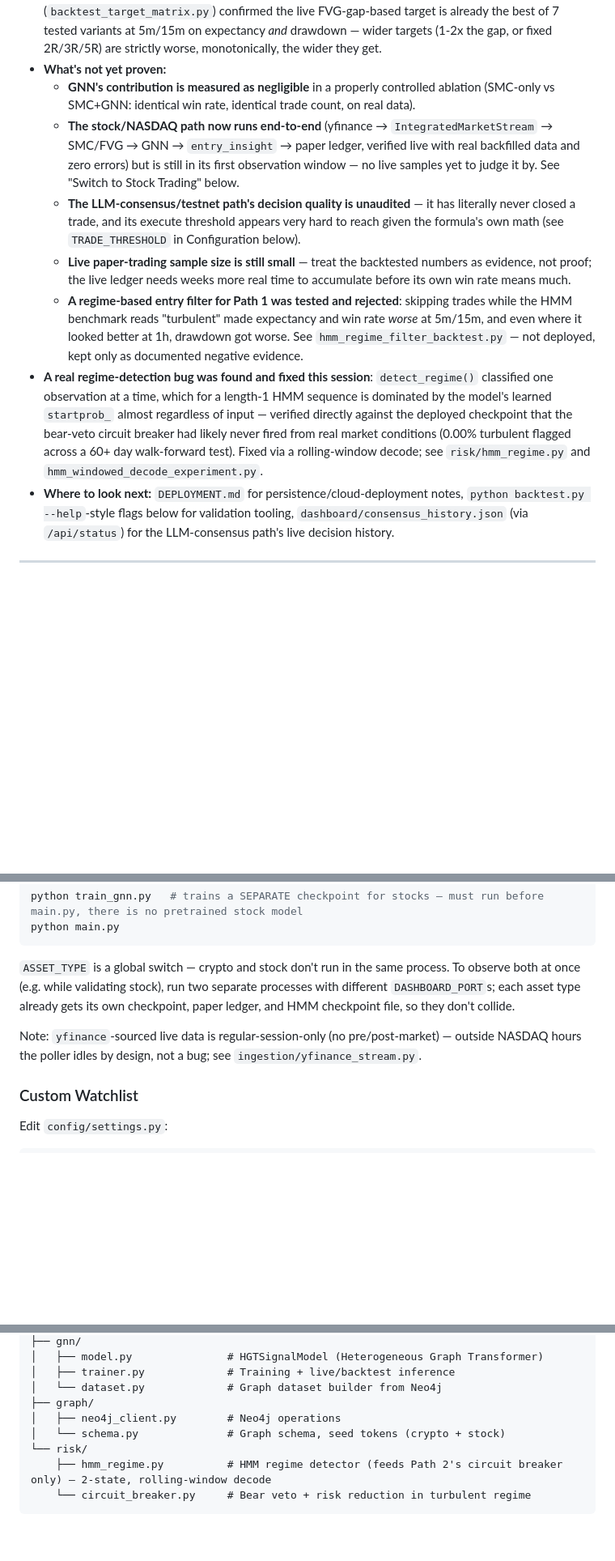
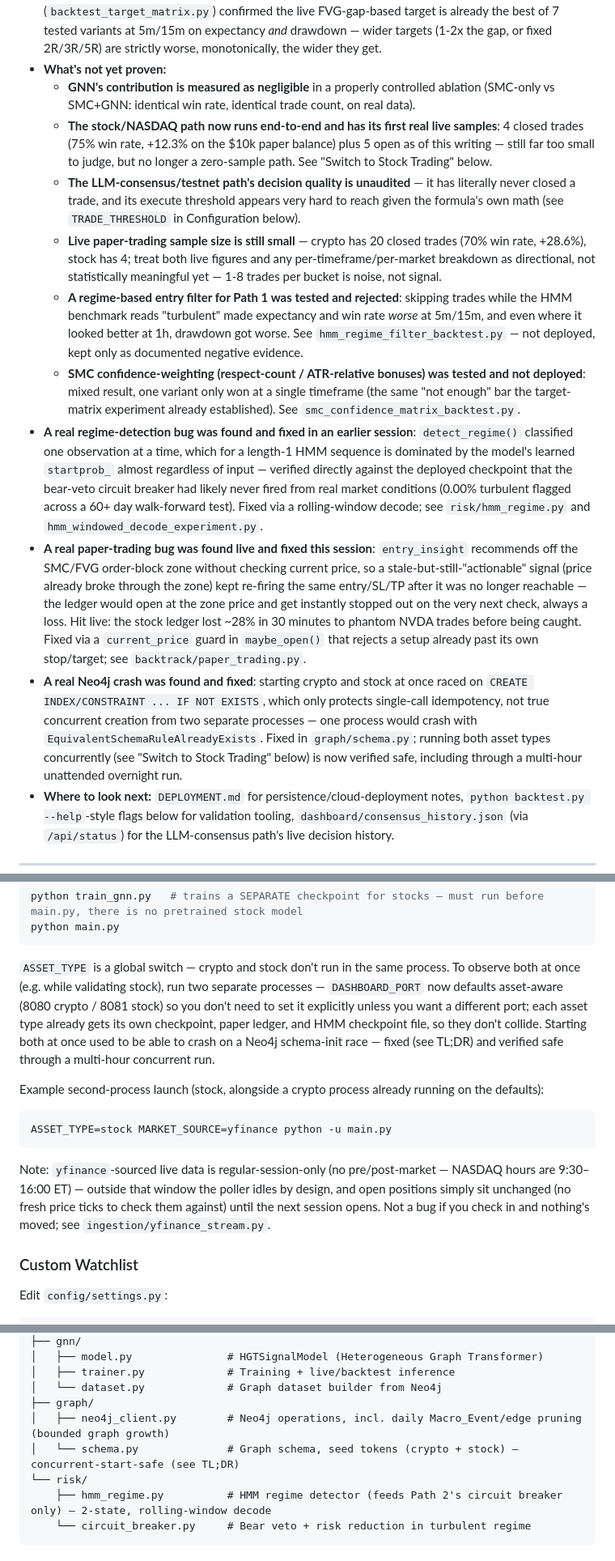
Before and after one commit to JaxToon/quant-trade-crypto, a Markdown page: README.md, 3 parts joined by grey strips. Shown at 81% size. Drawn GitHub-style; blank space fills up the shorter version.

Commit message:
Update README with this session's fixes and first live trade data
- Stock path now has real live samples (4 closed, 75% win rate) instead
  of zero; crypto stats updated (20 closed, 70% win rate, +28.6%)
- Document the three real bugs found and fixed: paper-trading phantom
  trades (current_price guard), Neo4j concurrent-startup schema crash,
  and the earlier HMM single-observation regime bug
- Document graph pruning (bounded Macro_Event/edge growth) and the
  entity-resolution watchlist coverage fix (5/16 -> 16/16 symbols)
- Note DASHBOARD_PORT's new asset-aware default and that concurrent
  crypto+stock runs are now verified safe (schema race fixed)
- Add smc_confidence_matrix_backtest.py to validation tooling docs

Co-Authored-By: Claude Sonnet 5 <noreply@anthropic.com>

````diff
--- a/README.md
+++ b/README.md
@@ -11,11 +11,14 @@ Combines **Smart Money Concepts (SMC)**, **Fair Value Gap (FVG)** analysis, a **
 - **What's actually validated:** a 2-year backtest (`backtest.py`) shows win rate holding in a 55–61% band across 6 different market regimes — not just one lucky window. Position sizing is fee-aware and capped by a portfolio-level correlation risk cap. A separate target/exit backtest matrix (`backtest_target_matrix.py`) confirmed the live FVG-gap-based target is already the best of 7 tested variants at 5m/15m on expectancy *and* drawdown — wider targets (1-2x the gap, or fixed 2R/3R/5R) are strictly worse, monotonically, the wider they get.
 - **What's not yet proven:**
   - **GNN's contribution is measured as negligible** in a properly controlled ablation (SMC-only vs SMC+GNN: identical win rate, identical trade count, on real data).
-  - **The stock/NASDAQ path now runs end-to-end** (yfinance → `IntegratedMarketStream` → SMC/FVG → GNN → `entry_insight` → paper ledger, verified live with real backfilled data and zero errors) but is still in its first observation window — no live samples yet to judge it by. See "Switch to Stock Trading" below.
+  - **The stock/NASDAQ path now runs end-to-end and has its first real live samples**: 4 closed trades (75% win rate, +12.3% on the $10k paper balance) plus 5 open as of this writing — still far too small to judge, but no longer a zero-sample path. See "Switch to Stock Trading" below.
   - **The LLM-consensus/testnet path's decision quality is unaudited** — it has literally never closed a trade, and its execute threshold appears very hard to reach given the formula's own math (see `TRADE_THRESHOLD` in Configuration below).
-  - **Live paper-trading sample size is still small** — treat the backtested numbers as evidence, not proof; the live ledger needs weeks more real time to accumulate before its own win rate means much.
+  - **Live paper-trading sample size is still small** — crypto has 20 closed trades (70% win rate, +28.6%), stock has 4; treat both live figures and any per-timeframe/per-market breakdown as directional, not statistically meaningful yet — 1-8 trades per bucket is noise, not signal.
   - **A regime-based entry filter for Path 1 was tested and rejected**: skipping trades while the HMM benchmark reads "turbulent" made expectancy and win rate *worse* at 5m/15m, and even where it looked better at 1h, drawdown got worse. See `hmm_regime_filter_backtest.py` — not deployed, kept only as documented negative evidence.
-- **A real regime-detection bug was found and fixed this session**: `detect_regime()` classified one observation at a time, which for a length-1 HMM sequence is dominated by the model's learned `startprob_` almost regardless of input — verified directly against the deployed checkpoint that the bear-veto circuit breaker had likely never fired from real market conditions (0.00% turbulent flagged across a 60+ day walk-forward test). Fixed via a rolling-window decode; see `risk/hmm_regime.py` and `hmm_windowed_decode_experiment.py`.
+  - **SMC confidence-weighting (respect-count / ATR-relative bonuses) was tested and not deployed**: mixed result, one variant only won at a single timeframe (the same "not enough" bar the target-matrix experiment already established). See `smc_confidence_matrix_backtest.py`.
+- **A real regime-detection bug was found and fixed in an earlier session**: `detect_regime()` classified one observation at a time, which for a length-1 HMM sequence is dominated by the model's learned `startprob_` almost regardless of input — verified directly against the deployed checkpoint that the bear-veto circuit breaker had likely never fired from real market conditions (0.00% turbulent flagged across a 60+ day walk-forward test). Fixed via a rolling-window decode; see `risk/hmm_regime.py` and `hmm_windowed_decode_experiment.py`.
+- **A real paper-trading bug was found live and fixed this session**: `entry_insight` recommends off the SMC/FVG order-block zone without checking current price, so a stale-but-still-"actionable" signal (price already broke through the zone) kept re-firing the same entry/SL/TP after it was no longer reachable — the ledger would open at the zone price and get instantly stopped out on the very next check, always a loss. Hit live: the stock ledger lost ~28% in 30 minutes to phantom NVDA trades before being caught. Fixed via a `current_price` guard in `maybe_open()` that rejects a setup already past its own stop/target; see `backtrack/paper_trading.py`.
+- **A real Neo4j crash was found and fixed**: starting crypto and stock at once raced on `CREATE INDEX/CONSTRAINT ... IF NOT EXISTS`, which only protects single-call idempotency, not true concurrent creation from two separate processes — one process would crash with `EquivalentSchemaRuleAlreadyExists`. Fixed in `graph/schema.py`; running both asset types concurrently (see "Switch to Stock Trading" below) is now verified safe, including through a multi-hour unattended overnight run.
 - **Where to look next:** `DEPLOYMENT.md` for persistence/cloud-deployment notes, `python backtest.py --help`-style flags below for validation tooling, `dashboard/consensus_history.json` (via `/api/status`) for the LLM-consensus path's live decision history.
 
 ---
@@ -371,9 +376,14 @@ python train_gnn.py   # trains a SEPARATE checkpoint for stocks — must run bef
 python main.py
 ```
 
-`ASSET_TYPE` is a global switch — crypto and stock don't run in the same process. To observe both at once (e.g. while validating stock), run two separate processes with different `DASHBOARD_PORT`s; each asset type already gets its own checkpoint, paper ledger, and HMM checkpoint file, so they don't collide.
+`ASSET_TYPE` is a global switch — crypto and stock don't run in the same process. To observe both at once (e.g. while validating stock), run two separate processes — `DASHBOARD_PORT` now defaults asset-aware (8080 crypto / 8081 stock) so you don't need to set it explicitly unless you want a different port; each asset type already gets its own checkpoint, paper ledger, and HMM checkpoint file, so they don't collide. Starting both at once used to be able to crash on a Neo4j schema-init race — fixed (see TL;DR) and verified safe through a multi-hour concurrent run.
 
-Note: `yfinance`-sourced live data is regular-session-only (no pre/post-market) — outside NASDAQ hours the poller idles by design, not a bug; see `ingestion/yfinance_stream.py`.
+Example second-process launch (stock, alongside a crypto process already running on the defaults):
+```bash
+ASSET_TYPE=stock MARKET_SOURCE=yfinance python -u main.py
+```
+
+Note: `yfinance`-sourced live data is regular-session-only (no pre/post-market — NASDAQ hours are 9:30–16:00 ET) — outside that window the poller idles by design, and open positions simply sit unchanged (no fresh price ticks to check them against) until the next session opens. Not a bug if you check in and nothing's moved; see `ingestion/yfinance_stream.py`.
 
 ### Custom Watchlist
 
@@ -517,8 +528,8 @@ TraderStuff/
 │   ├── trainer.py             # Training + live/backtest inference
 │   └── dataset.py             # Graph dataset builder from Neo4j
 ├── graph/
-│   ├── neo4j_client.py        # Neo4j operations
-│   └── schema.py              # Graph schema, seed tokens (crypto + stock)
+│   ├── neo4j_client.py        # Neo4j operations, incl. daily Macro_Event/edge pruning (bounded graph growth)
+│   └── schema.py              # Graph schema, seed tokens (crypto + stock) — concurrent-start-safe (see TL;DR)
 └── risk/
     ├── hmm_regime.py          # HMM regime detector (feeds Path 2's circuit breaker only) — 2-state, rolling-window decode
     └── circuit_breaker.py     # Bear veto + risk reduction in turbulent regime
````
Also changed, not shown: other parts of README.md (+5 -2 lines).
